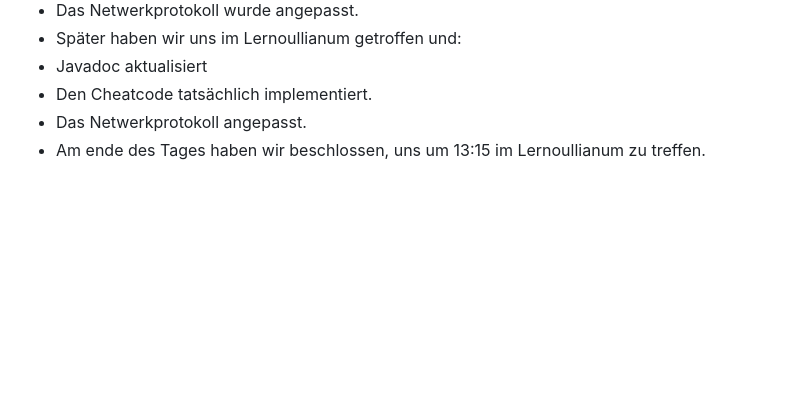
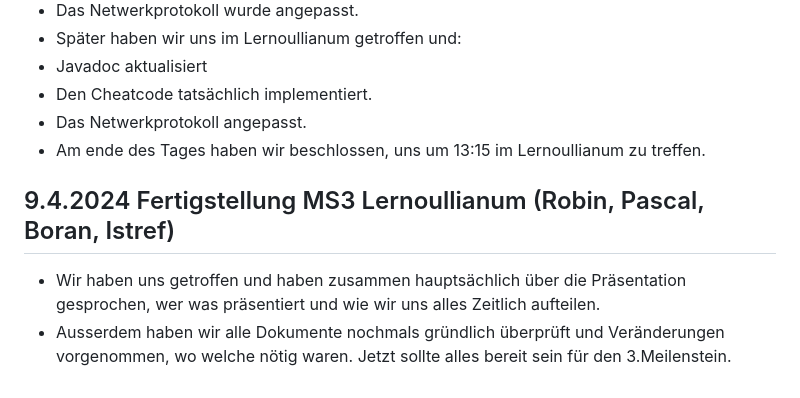
Before and after one commit to p-vf/JavaTiles, a Markdown page: project_documents/diary.md, the part around the change. GitHub-like rendering; blank space fills up the shorter version.

Commit message:
Update of diary

```diff
--- a/project_documents/diary.md
+++ b/project_documents/diary.md
@@ -206,3 +206,7 @@ und auch, dass wir gerne einen Cheatcode einfügen würden.
 - Den Cheatcode tatsächlich implementiert.
 - Das Netwerkprotokoll angepasst.
 - Am ende des Tages haben wir beschlossen, uns um 13:15 im Lernoullianum zu treffen.
+
+## 9.4.2024 Fertigstellung MS3 Lernoullianum (Robin, Pascal, Boran, Istref)
+- Wir haben uns getroffen und haben zusammen hauptsächlich über die Präsentation gesprochen, wer was präsentiert und wie wir uns alles Zeitlich aufteilen.
+- Ausserdem haben wir alle Dokumente nochmals gründlich überprüft und Veränderungen vorgenommen, wo welche nötig waren. Jetzt sollte alles bereit sein für den 3.Meilenstein.
```
